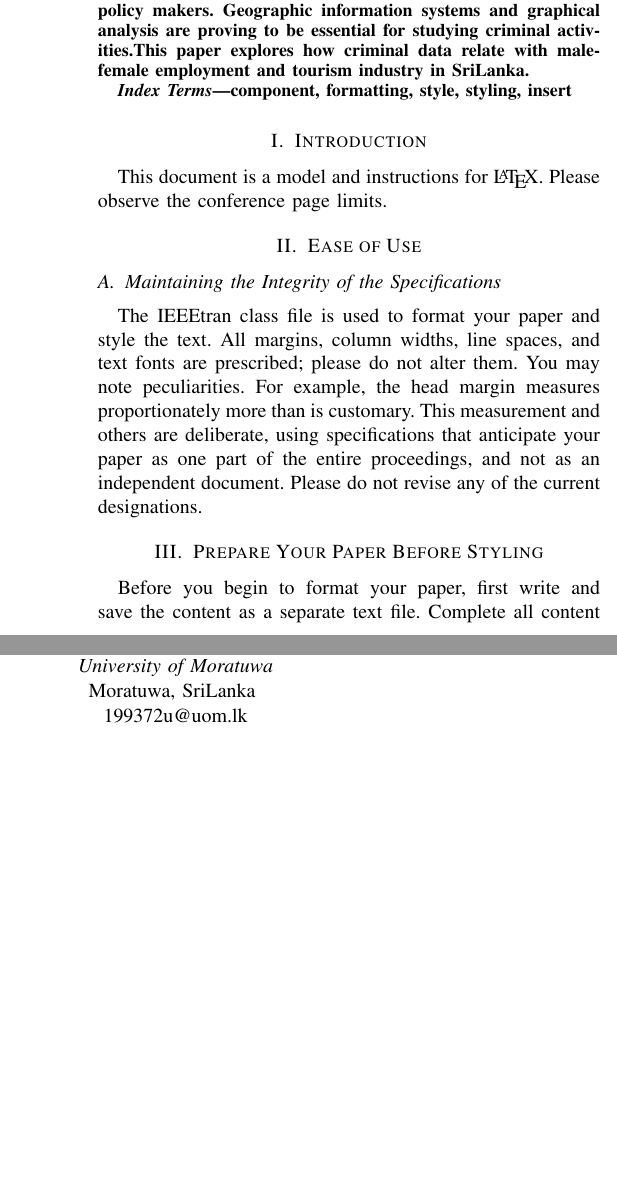
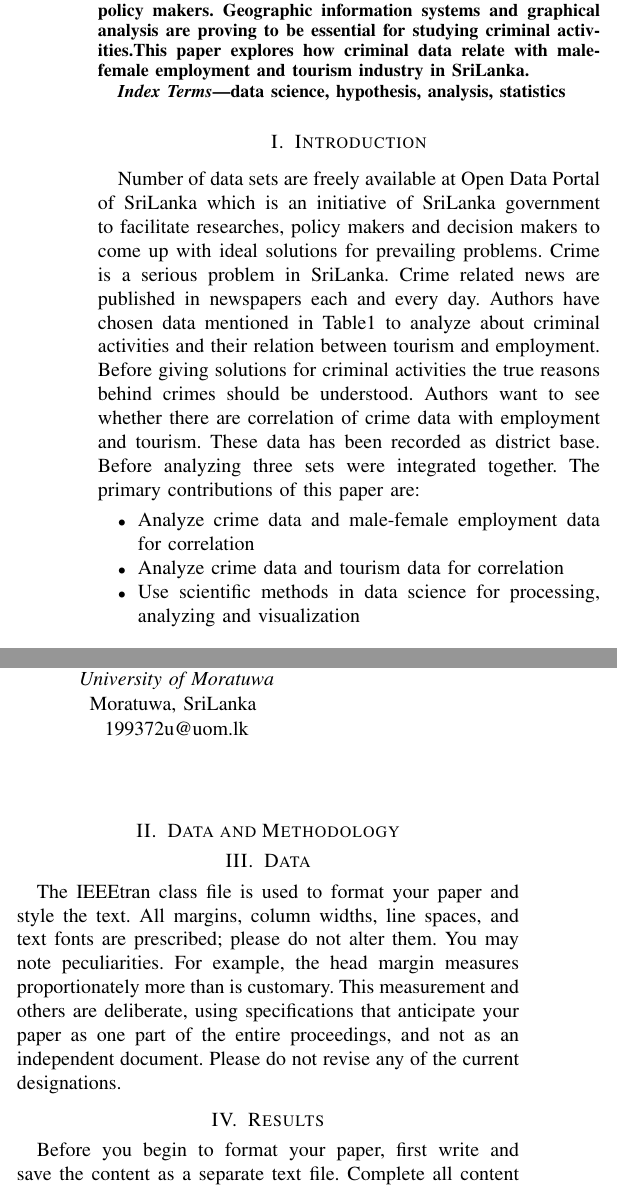
Before and after one commit to PraAnj/gov.lk.data.analysis, a LaTeX paper (Paper/CrimeAnalysis.tex): two parts of the columns of page 1 of 3, joined at a grey line, cut so that both start at the same text, the shorter picture padded with empty space. Compiled offline with pdfLaTeX; a missing font is replaced by an installed copy or a similar font; a LaTeX package or settings file that is missing is left out.

Commit message:
Report - Introduction

```diff
--- a/Paper/CrimeAnalysis.tex
+++ b/Paper/CrimeAnalysis.tex
@@ -53,16 +53,21 @@
 \end{abstract}
 
 \begin{IEEEkeywords}
-component, formatting, style, styling, insert
+data science, hypothesis, analysis, statistics
 \end{IEEEkeywords}
 
 \section{Introduction}
-This document is a model and instructions for \LaTeX.
-Please observe the conference page limits.
+Number of data sets are freely available at Open Data Portal of SriLanka which is an initiative of SriLanka government to facilitate researches, policy makers and decision makers to come up with ideal solutions for prevailing problems. Crime is a serious problem in SriLanka. Crime related news are published in newspapers each and every day. Authors have chosen data mentioned in Table1 to analyze about criminal activities and their relation between tourism and employment.
+Before giving solutions for criminal activities the true reasons behind crimes should be understood. Authors want to see whether there are correlation of crime data with employment and tourism. These data has been recorded as district base. Before analyzing three sets were integrated together. The primary contributions of this paper are:
+\begin{itemize}
+\item Analyze crime data and male-female employment data for correlation
+\item Analyze crime data and tourism data for correlation
+\item Use scientific methods in data science for processing, analyzing and visualization
+\end{itemize}
 
-\section{Ease of Use}
+\section{Data and Methodology}
 
-\subsection{Maintaining the Integrity of the Specifications}
+\section{Data}
 
 The IEEEtran class file is used to format your paper and style the text. All margins,
 column widths, line spaces, and text fonts are prescribed; please do not
@@ -72,7 +77,7 @@
 as one part of the entire proceedings, and not as an independent document.
 Please do not revise any of the current designations.
 
-\section{Prepare Your Paper Before Styling}
+\section{Results}
 Before you begin to format your paper, first write and save the content as a
 separate text file. Complete all content and organizational editing before
 formatting. Please note sections \ref{AA}--\ref{SCM} below for more information on
```
